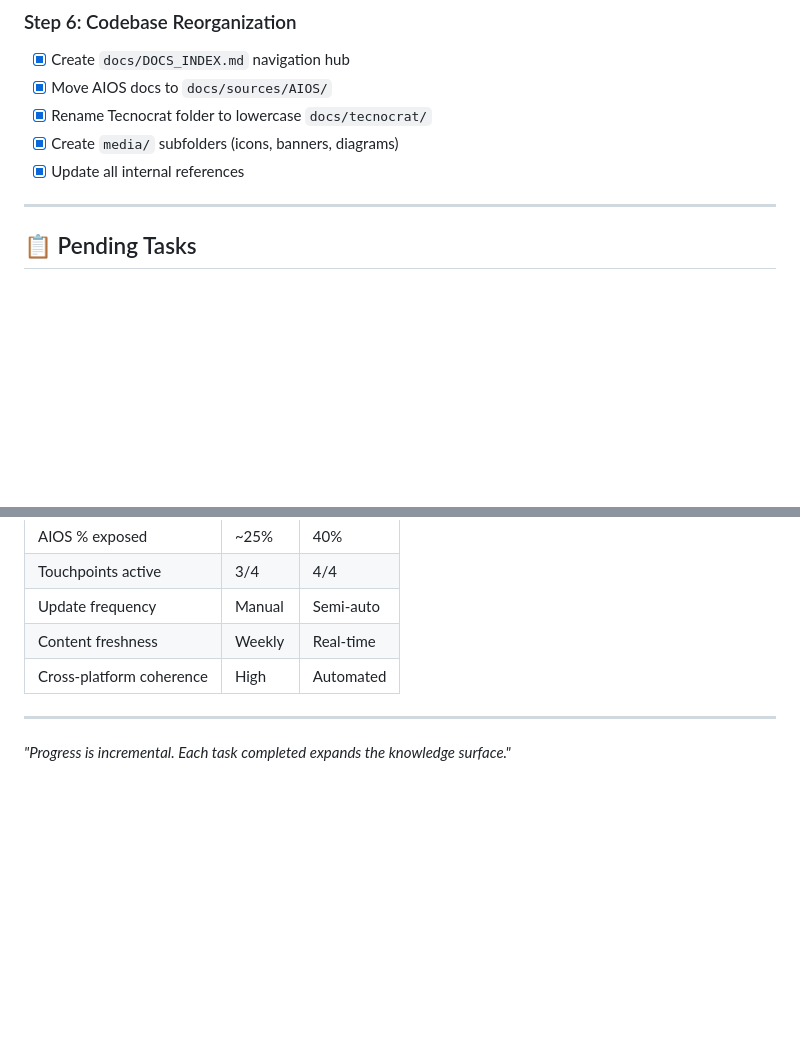
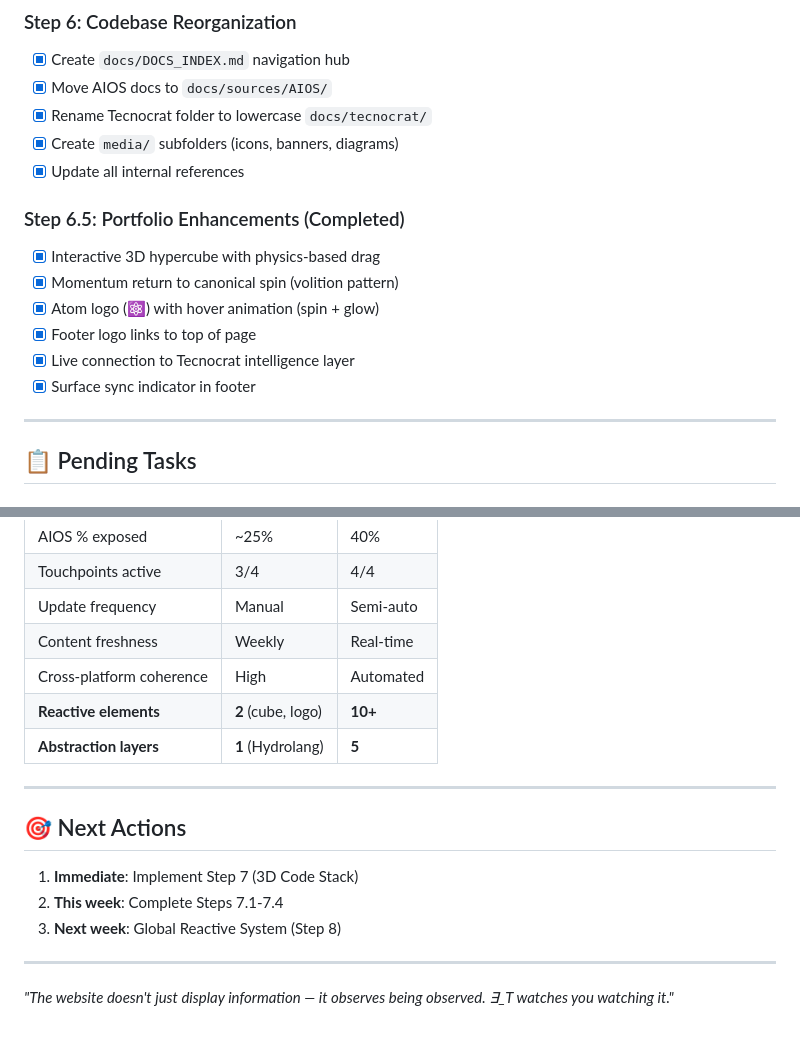
Before and after one commit to Tecnocrat/Tecnocrat, a Markdown page: docs/tecnocrat/ROADMAP.md, 2 parts joined by grey strips. GitHub-like rendering; blank space fills up the shorter version.

```diff
--- a/docs/tecnocrat/ROADMAP.md
+++ b/docs/tecnocrat/ROADMAP.md
@@ -60,6 +165,14 @@ Phase 3: Automation         ░░░░░░░░░░░░░░░░░
 - [x] Rename Tecnocrat folder to lowercase `docs/tecnocrat/`
 - [x] Create `media/` subfolders (icons, banners, diagrams)
 - [x] Update all internal references
+
+### Step 6.5: Portfolio Enhancements (Completed)
+- [x] Interactive 3D hypercube with physics-based drag
+- [x] Momentum return to canonical spin (volition pattern)
+- [x] Atom logo (⚛) with hover animation (spin + glow)
+- [x] Footer logo links to top of page
+- [x] Live connection to Tecnocrat intelligence layer
+- [x] Surface sync indicator in footer
 
 ---
 
@@ -151,7 +264,17 @@ Phase 3: Automation         ░░░░░░░░░░░░░░░░░
 | Update frequency | Manual | Semi-auto |
 | Content freshness | Weekly | Real-time |
 | Cross-platform coherence | High | Automated |
+| **Reactive elements** | **2** (cube, logo) | **10+** |
+| **Abstraction layers** | **1** (Hydrolang) | **5** |
 
 ---
 
-*"Progress is incremental. Each task completed expands the knowledge surface."*
+## 🎯 Next Actions
+
+1. **Immediate**: Implement Step 7 (3D Code Stack)
+2. **This week**: Complete Steps 7.1-7.4
+3. **Next week**: Global Reactive System (Step 8)
+
+---
+
+*"The website doesn't just display information — it observes being observed. ∃_T watches you watching it."*
```
Also changed, not shown: other parts of docs/tecnocrat/ROADMAP.md (+109 -4 lines).
